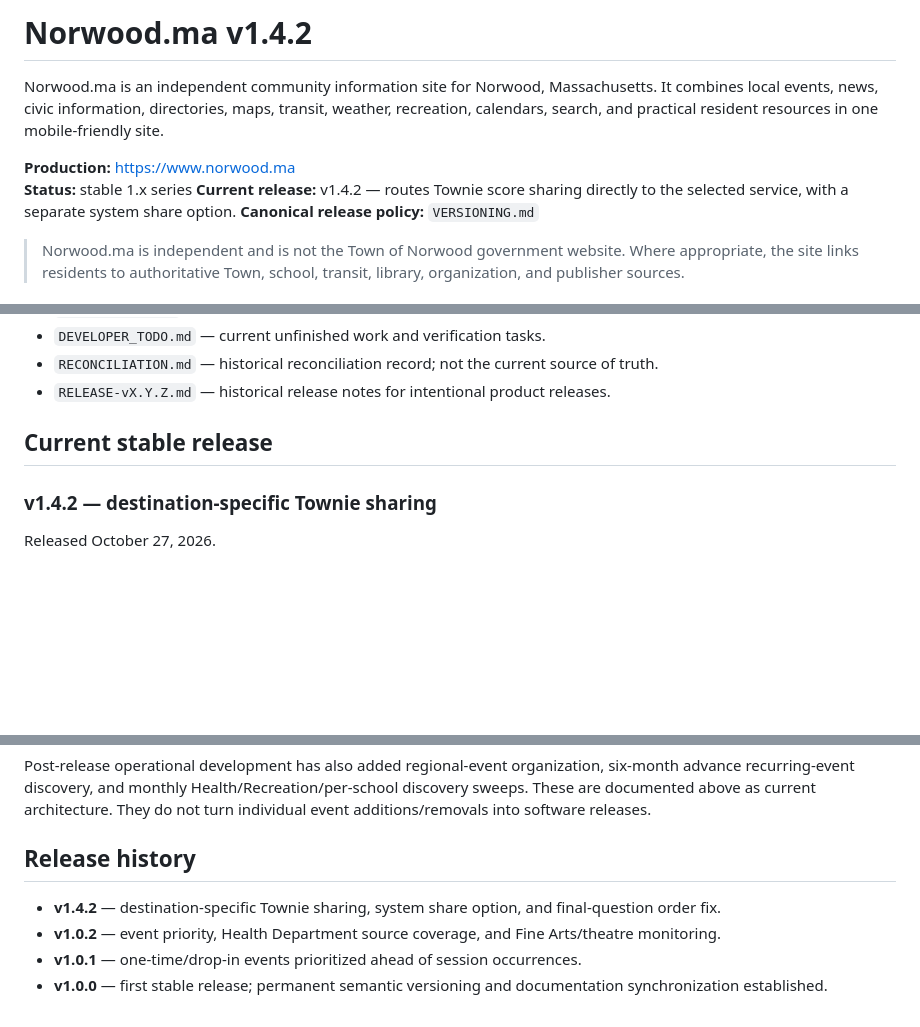
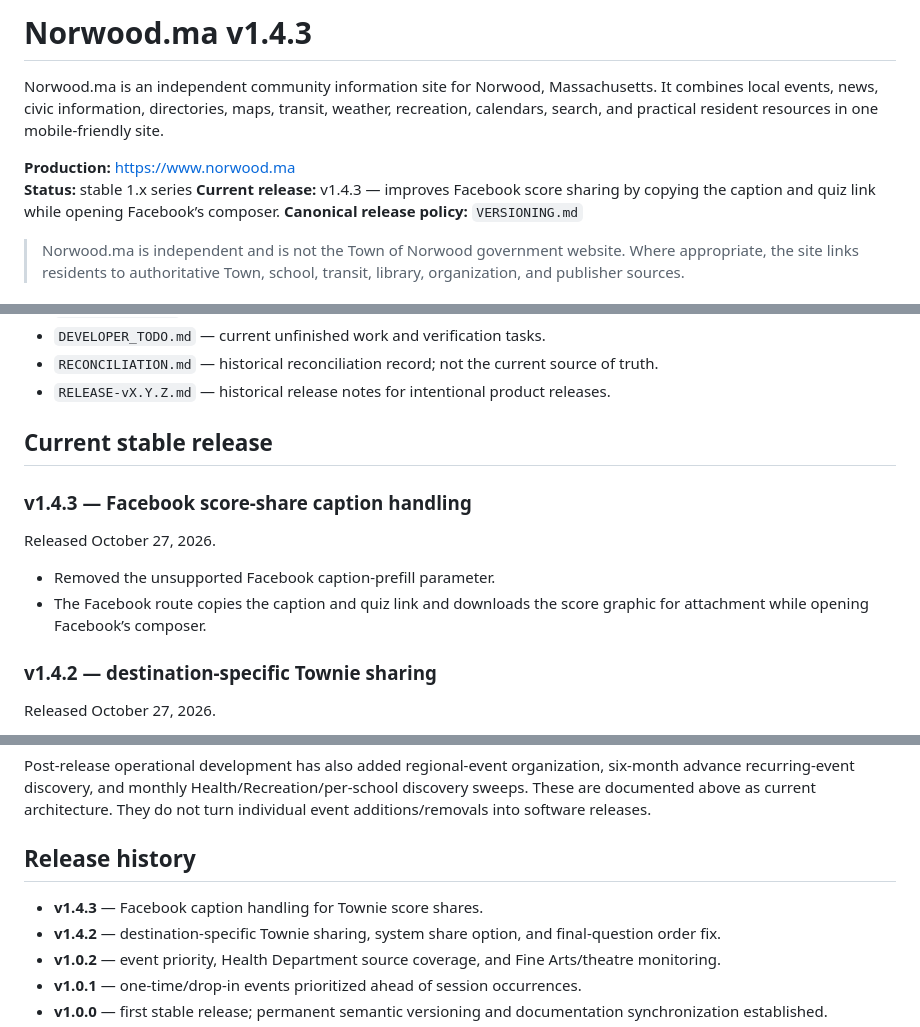
Before and after one commit to frankpadams/norwoodma, a Markdown page: README.md, 3 parts joined by grey strips. Rendered like a GitHub page; blank space fills up the shorter version.

Commit message:
Document v1.4.3 Facebook share adjustment

```diff
--- a/README.md
+++ b/README.md
@@ -1,10 +1,10 @@
-# Norwood.ma v1.4.2
+# Norwood.ma v1.4.3
 
 Norwood.ma is an independent community information site for Norwood, Massachusetts. It combines local events, news, civic information, directories, maps, transit, weather, recreation, calendars, search, and practical resident resources in one mobile-friendly site.
 
 **Production:** https://www.norwood.ma
 **Status:** stable 1.x series
-**Current release:** v1.4.2 — routes Townie score sharing directly to the selected service, with a separate system share option.
+**Current release:** v1.4.3 — improves Facebook score sharing by copying the caption and quiz link while opening Facebook’s composer.
 **Canonical release policy:** `VERSIONING.md`
 
 > Norwood.ma is independent and is not the Town of Norwood government website. Where appropriate, the site links residents to authoritative Town, school, transit, library, organization, and publisher sources.
@@ -90,6 +90,12 @@ See `VERSIONING.md` for the authoritative release/documentation rules.
 
 ## Current stable release
 
+### v1.4.3 — Facebook score-share caption handling
+Released October 27, 2026.
+
+- Removed the unsupported Facebook caption-prefill parameter.
+- The Facebook route copies the caption and quiz link and downloads the score graphic for attachment while opening Facebook’s composer.
+
 ### v1.4.2 — destination-specific Townie sharing
 Released October 27, 2026.
 
@@ -109,6 +115,7 @@ Post-release operational development has also added regional-event organization,
 
 ## Release history
 
+- **v1.4.3** — Facebook caption handling for Townie score shares.
 - **v1.4.2** — destination-specific Townie sharing, system share option, and final-question order fix.
 - **v1.0.2** — event priority, Health Department source coverage, and Fine Arts/theatre monitoring.
 - **v1.0.1** — one-time/drop-in events prioritized ahead of session occurrences.
```
